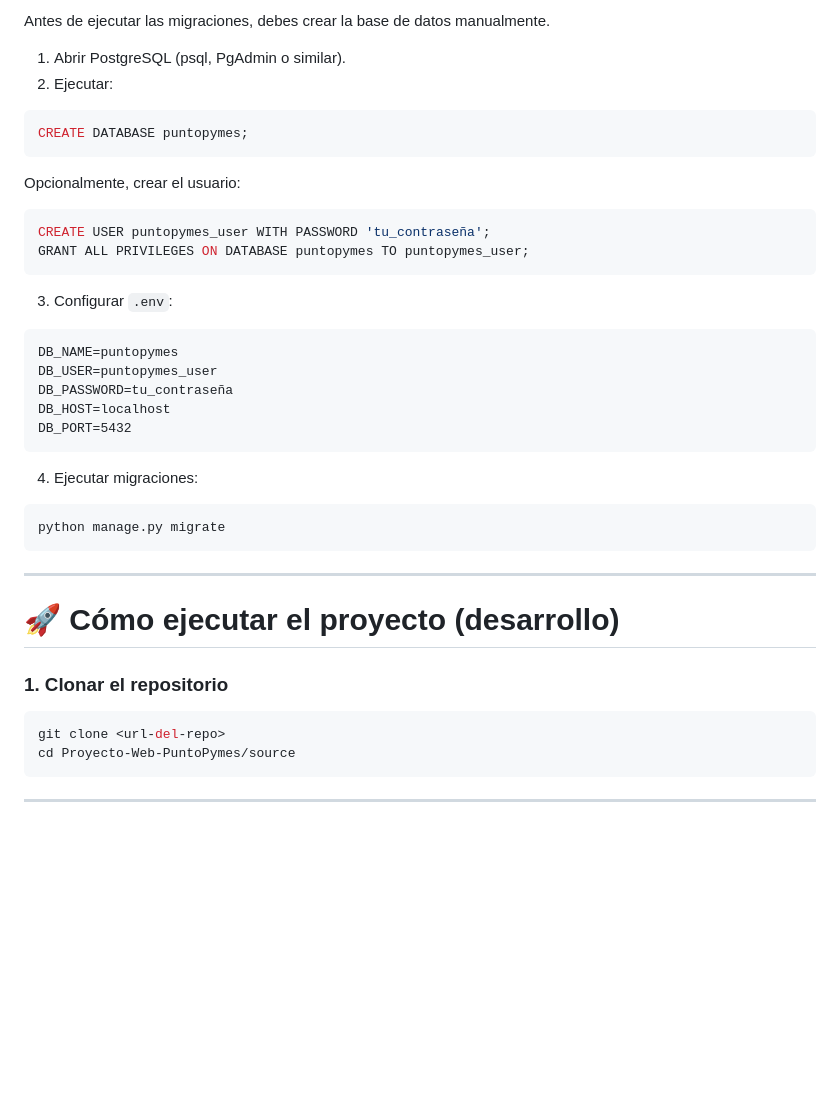
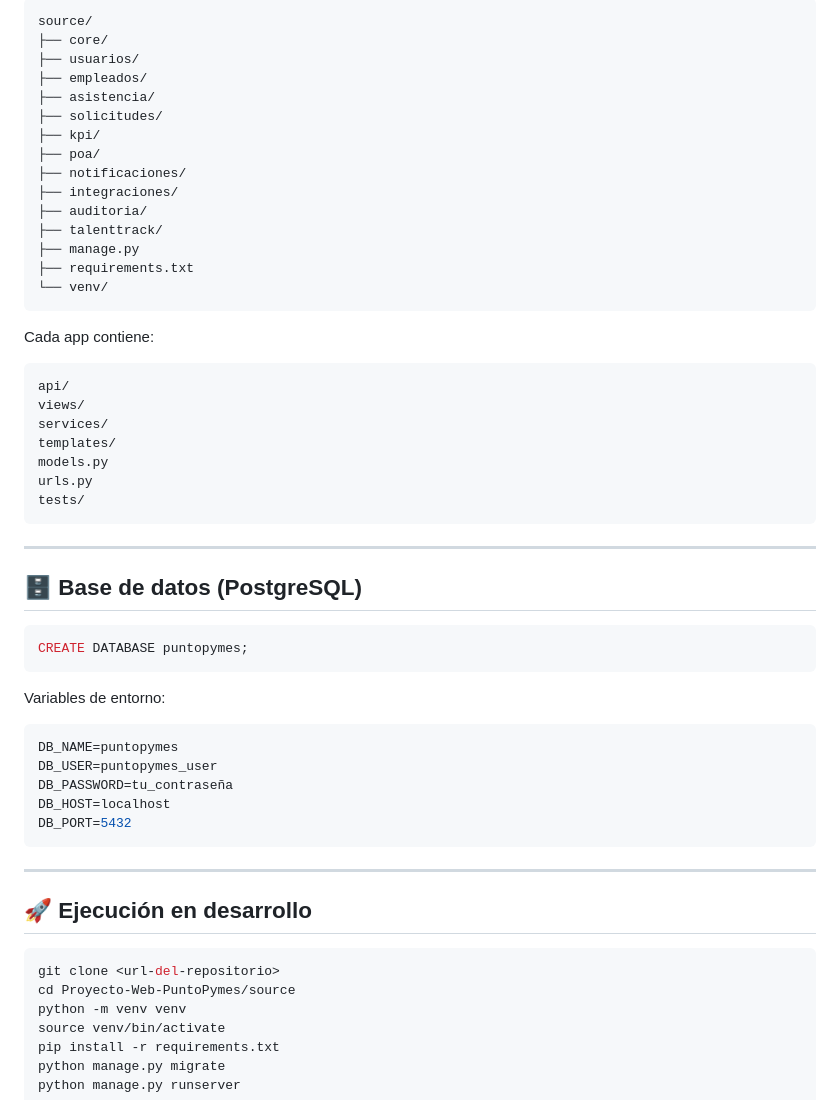
Before and after one commit to ricardofel/Proyecto-Web-PuntoPymes, a Markdown page: README.md, the part around one of its changes. Drawn GitHub-style; blank space fills up the shorter version.

````diff
--- a/README.md
+++ b/README.md
@@ -37,23 +69,45 @@ Desarrollado con **Django**, **Django REST Framework**, **HTMX**, **Tailwind CSS
 
-Antes de ejecutar las migraciones, debes crear la base de datos manualmente.
+```
+source/
+├── core/
+├── usuarios/
+├── empleados/
+├── asistencia/
+├── solicitudes/
+├── kpi/
+├── poa/
+├── notificaciones/
+├── integraciones/
+├── auditoria/
+├── talenttrack/
+├── manage.py
+├── requirements.txt
+└── venv/
+```
 
-1. Abrir PostgreSQL (psql, PgAdmin o similar).
-2. Ejecutar:
+Cada app contiene:
+
+```
+api/
+views/
+services/
+templates/
+models.py
+urls.py
+tests/
+```
+
+---
+
+## 🗄️ Base de datos (PostgreSQL)
 
 ```sql
 CREATE DATABASE puntopymes;
 ```
 
-Opcionalmente, crear el usuario:
+Variables de entorno:
 
-```sql
-CREATE USER puntopymes_user WITH PASSWORD 'tu_contraseña';
-GRANT ALL PRIVILEGES ON DATABASE puntopymes TO puntopymes_user;
-```
-
-3. Configurar `.env`:
-
-```
+```env
 DB_NAME=puntopymes
 DB_USER=puntopymes_user
 DB_PASSWORD=tu_contraseña
@@ -61,22 +115,14 @@ DB_HOST=localhost
 DB_PORT=5432
 ```
 
-4. Ejecutar migraciones:
+---
+
+## 🚀 Ejecución en desarrollo
 
 ```bash
+git clone <url-del-repositorio>
+cd Proyecto-Web-PuntoPymes/source
+python -m venv venv
+source venv/bin/activate
+pip install -r requirements.txt
 python manage.py migrate
-```
-
----
-
-# 🚀 Cómo ejecutar el proyecto (desarrollo)
-
-### 1. Clonar el repositorio
-
-```bash
-git clone <url-del-repo>
-cd Proyecto-Web-PuntoPymes/source
-```
-
----
-
````
Also changed, not shown: other parts of README.md (+58 -117 lines).
